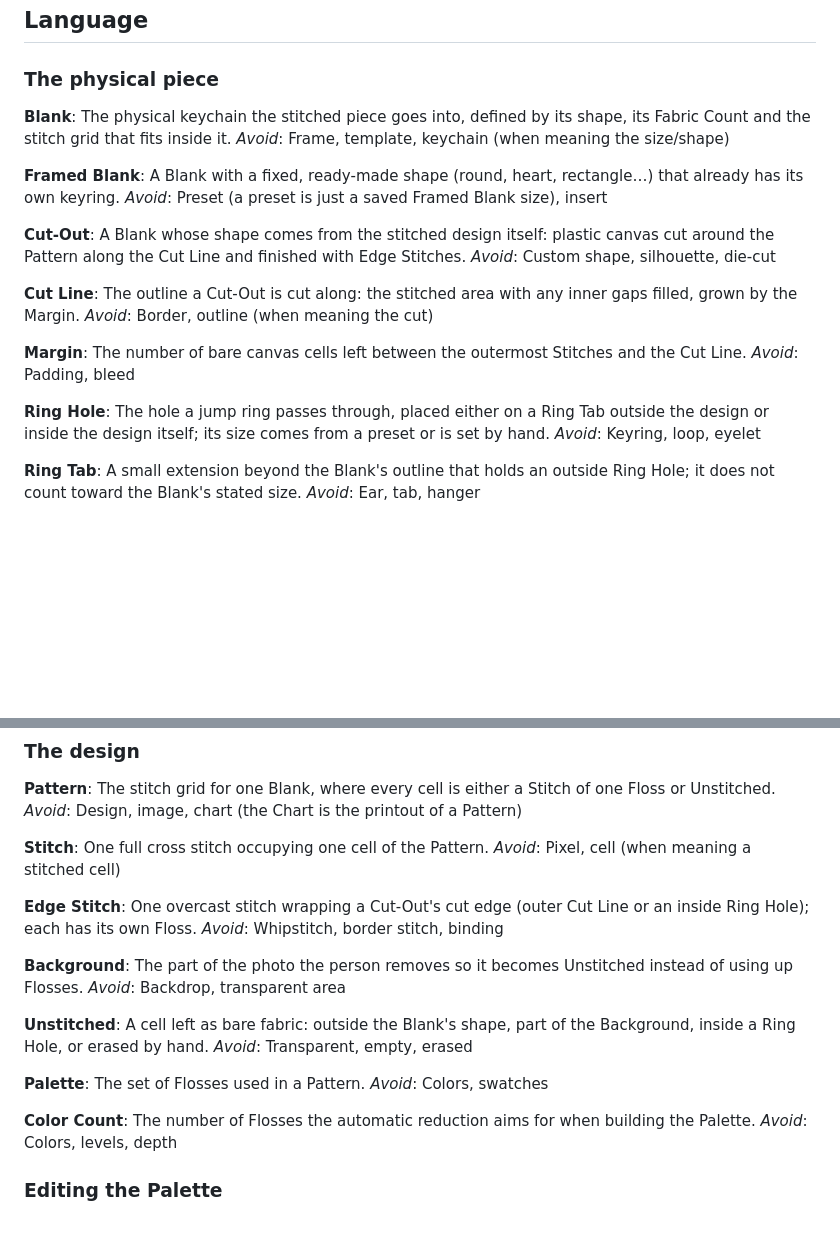
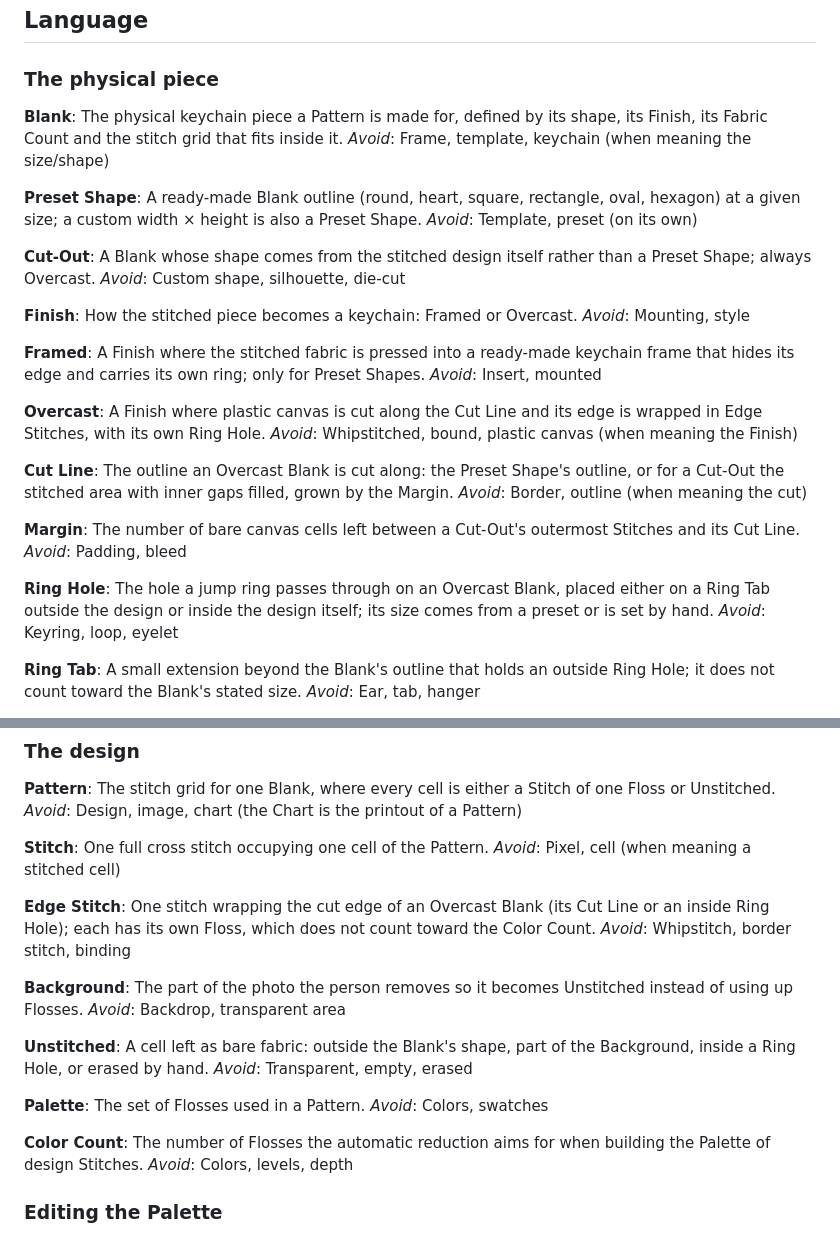
Before and after one commit to duderosier/StitchMaker, a Markdown page: GLOSSARY.md, 2 parts joined by grey strips. GitHub-like rendering; blank space fills up the shorter version.

Commit message:
Glossary: split Blank into shape and Finish (Framed / Overcast)
Co-Authored-By: Claude Opus 5.5 <noreply@anthropic.com>
Claude-Session: https://claude.ai/code/session_01AC2nfkpQe3fonehZ2tc2Cz

```diff
--- a/GLOSSARY.md
+++ b/GLOSSARY.md
@@ -7,27 +7,39 @@ Turning a photo into a cross-stitch Pattern that fits a keychain Blank and can b
 ### The physical piece
 
 **Blank**:
-The physical keychain the stitched piece goes into, defined by its shape, its Fabric Count and the stitch grid that fits inside it.
+The physical keychain piece a Pattern is made for, defined by its shape, its Finish, its Fabric Count and the stitch grid that fits inside it.
 _Avoid_: Frame, template, keychain (when meaning the size/shape)
 
-**Framed Blank**:
-A Blank with a fixed, ready-made shape (round, heart, rectangle…) that already has its own keyring.
-_Avoid_: Preset (a preset is just a saved Framed Blank size), insert
+**Preset Shape**:
+A ready-made Blank outline (round, heart, square, rectangle, oval, hexagon) at a given size; a custom width × height is also a Preset Shape.
+_Avoid_: Template, preset (on its own)
 
 **Cut-Out**:
-A Blank whose shape comes from the stitched design itself: plastic canvas cut around the Pattern along the Cut Line and finished with Edge Stitches.
+A Blank whose shape comes from the stitched design itself rather than a Preset Shape; always Overcast.
 _Avoid_: Custom shape, silhouette, die-cut
 
+**Finish**:
+How the stitched piece becomes a keychain: Framed or Overcast.
+_Avoid_: Mounting, style
+
+**Framed**:
+A Finish where the stitched fabric is pressed into a ready-made keychain frame that hides its edge and carries its own ring; only for Preset Shapes.
+_Avoid_: Insert, mounted
+
+**Overcast**:
+A Finish where plastic canvas is cut along the Cut Line and its edge is wrapped in Edge Stitches, with its own Ring Hole.
+_Avoid_: Whipstitched, bound, plastic canvas (when meaning the Finish)
+
 **Cut Line**:
-The outline a Cut-Out is cut along: the stitched area with any inner gaps filled, grown by the Margin.
+The outline an Overcast Blank is cut along: the Preset Shape's outline, or for a Cut-Out the stitched area with inner gaps filled, grown by the Margin.
 _Avoid_: Border, outline (when meaning the cut)
 
 **Margin**:
-The number of bare canvas cells left between the outermost Stitches and the Cut Line.
+The number of bare canvas cells left between a Cut-Out's outermost Stitches and its Cut Line.
 _Avoid_: Padding, bleed
 
 **Ring Hole**:
-The hole a jump ring passes through, placed either on a Ring Tab outside the design or inside the design itself; its size comes from a preset or is set by hand.
+The hole a jump ring passes through on an Overcast Blank, placed either on a Ring Tab outside the design or inside the design itself; its size comes from a preset or is set by hand.
 _Avoid_: Keyring, loop, eyelet
 
 **Ring Tab**:
@@ -53,7 +65,7 @@ One full cross stitch occupying one cell of the Pattern.
 _Avoid_: Pixel, cell (when meaning a stitched cell)
 
 **Edge Stitch**:
-One overcast stitch wrapping a Cut-Out's cut edge (outer Cut Line or an inside Ring Hole); each has its own Floss.
+One stitch wrapping the cut edge of an Overcast Blank (its Cut Line or an inside Ring Hole); each has its own Floss, which does not count toward the Color Count.
 _Avoid_: Whipstitch, border stitch, binding
 
 **Background**:
@@ -69,7 +81,7 @@ The set of Flosses used in a Pattern.
 _Avoid_: Colors, swatches
 
 **Color Count**:
-The number of Flosses the automatic reduction aims for when building the Palette.
+The number of Flosses the automatic reduction aims for when building the Palette of design Stitches.
 _Avoid_: Colors, levels, depth
 
 ### Editing the Palette
```
